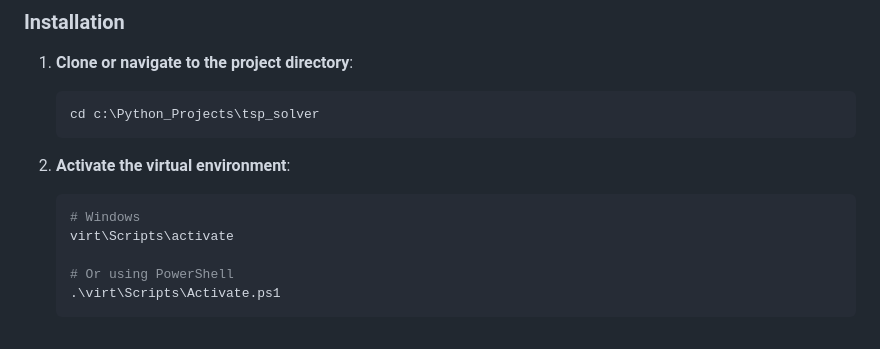
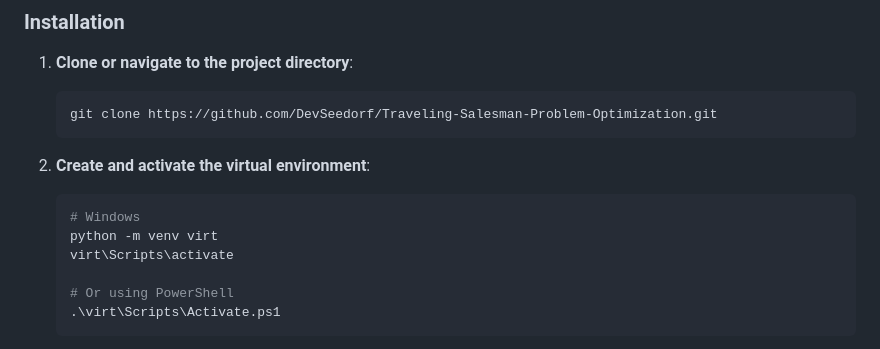
Before and after one commit to DevSeedorf/Traveling-Salesman-Problem-Optimization, a Markdown page: README.md, the part around the change. GitHub-like rendering.

````diff
--- a/README.md
+++ b/README.md
@@ -51,12 +51,13 @@ tsp_solver/
 
 1. **Clone or navigate to the project directory**:
    ```bash
-   cd c:\Python_Projects\tsp_solver
+   git clone https://github.com/DevSeedorf/Traveling-Salesman-Problem-Optimization.git
    ```
 
-2. **Activate the virtual environment**:
+2. **Create and activate the virtual environment**:
    ```bash
    # Windows
+   python -m venv virt
    virt\Scripts\activate
 
    # Or using PowerShell
````
